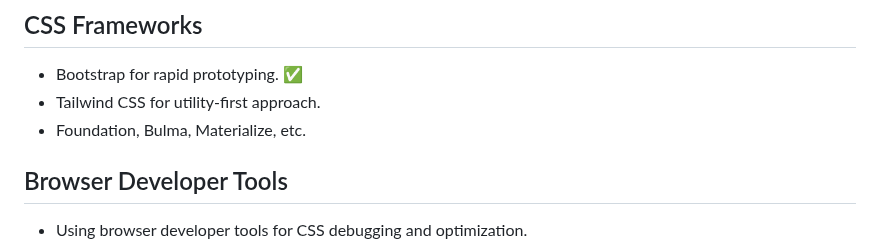
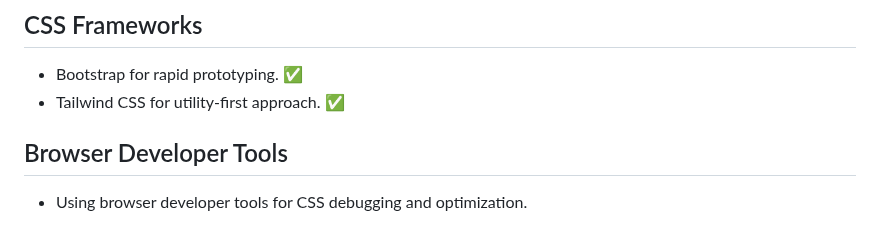
Before and after one commit to Beasty002/CSS-Practice, a Markdown page: Readme.md, the part around the change. GitHub-like rendering.

```diff
--- a/Readme.md
+++ b/Readme.md
@@ -95,8 +95,7 @@
 ## CSS Frameworks
 
 - Bootstrap for rapid prototyping. ✅
-- Tailwind CSS for utility-first approach.
-- Foundation, Bulma, Materialize, etc.
+- Tailwind CSS for utility-first approach. ✅
 
 ## Browser Developer Tools
 
```
